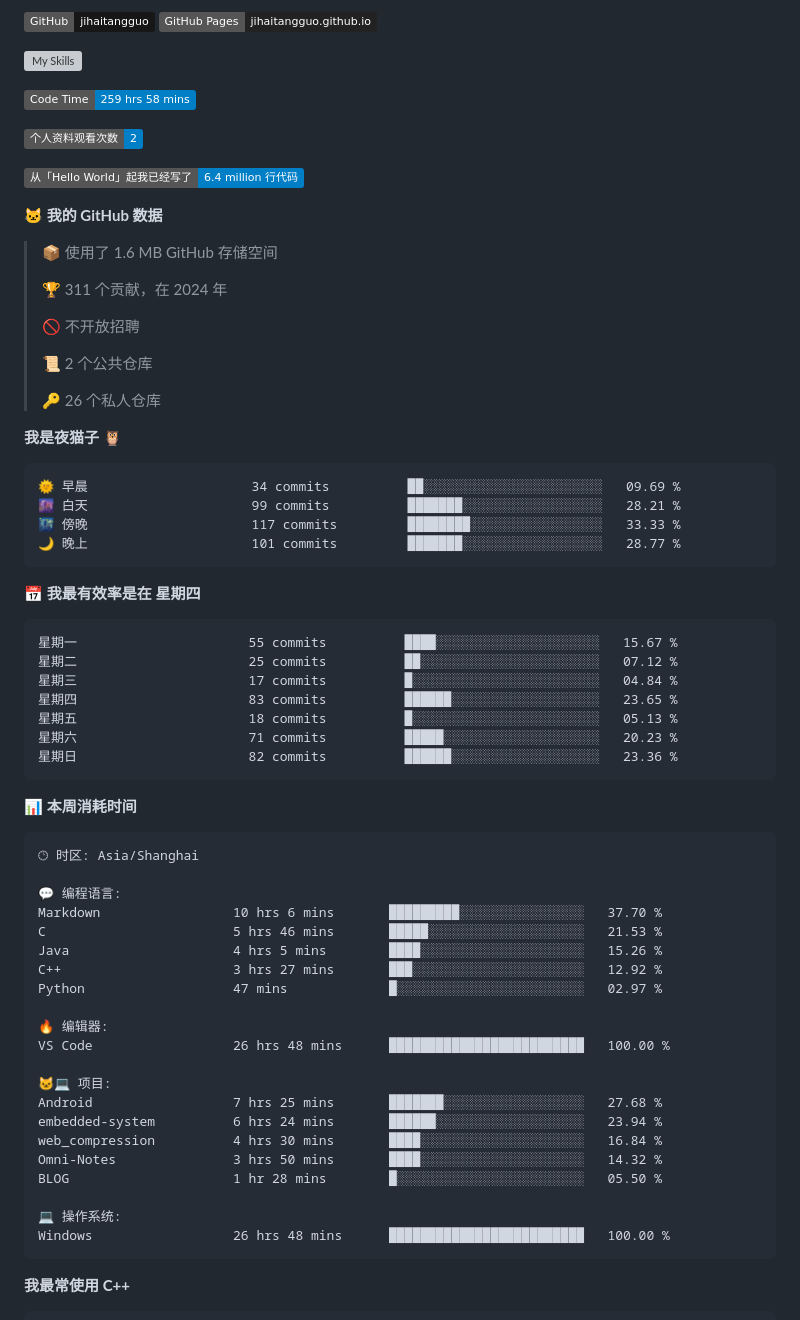
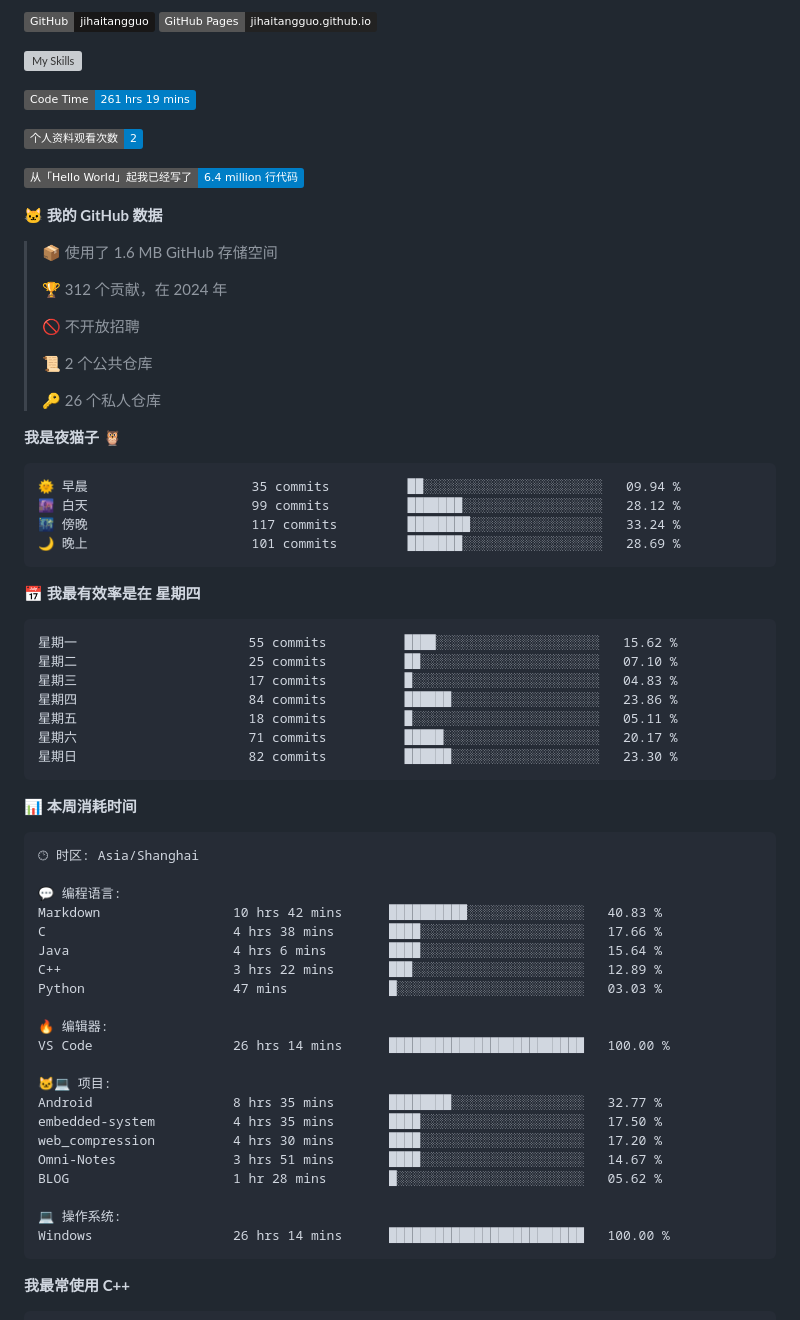
Before and after one commit to sunboyallen/sunboyallen, a Markdown page: README.md, the part around one of its changes. Rendered like a GitHub page; badges without logos; grey boxes are pictures that could not be loaded.

Commit message:
Updated with Dev Metrics

````diff
--- a/README.md
+++ b/README.md
@@ -12,7 +12,7 @@
 ![My Skills](https://skillicons.dev/icons?i=anaconda,bash,c,cmake,cpp,css,discord,django,docker,git,github,gitlab,gmail,html,js,latex,linux,md,nodejs,opencv,postman,powershell,py,visualstudio,vscode,vue)
 
 <!--START_SECTION:waka-->
-![Code Time](http://img.shields.io/badge/Code%20Time-259%20hrs%2058%20mins-blue)
+![Code Time](http://img.shields.io/badge/Code%20Time-261%20hrs%2019%20mins-blue)
 
 ![Profile Views](http://img.shields.io/badge/%E4%B8%AA%E4%BA%BA%E8%B5%84%E6%96%99%E8%A7%82%E7%9C%8B%E6%AC%A1%E6%95%B0-2-blue)
 
@@ -22,7 +22,7 @@
 
 > 📦  使用了 1.6 MB GitHub 存储空间
  >
-> 🏆 311 个贡献，在 2024 年
+> 🏆 312 个贡献，在 2024 年
  >
 > 🚫 不开放招聘
  >
@@ -33,21 +33,21 @@
 **我是夜猫子 🦉**
 
 ```text
-🌞 早晨                     34 commits          ██░░░░░░░░░░░░░░░░░░░░░░░   09.69 %
-🌆 白天                     99 commits          ███████░░░░░░░░░░░░░░░░░░   28.21 %
-🌃 傍晚                     117 commits         ████████░░░░░░░░░░░░░░░░░   33.33 %
-🌙 晚上                     101 commits         ███████░░░░░░░░░░░░░░░░░░   28.77 %
+🌞 早晨                     35 commits          ██░░░░░░░░░░░░░░░░░░░░░░░   09.94 %
+🌆 白天                     99 commits          ███████░░░░░░░░░░░░░░░░░░   28.12 %
+🌃 傍晚                     117 commits         ████████░░░░░░░░░░░░░░░░░   33.24 %
+🌙 晚上                     101 commits         ███████░░░░░░░░░░░░░░░░░░   28.69 %
 ```
 📅 **我最有效率是在 星期四**
 
 ```text
-星期一                      55 commits          ████░░░░░░░░░░░░░░░░░░░░░   15.67 %
-星期二                      25 commits          ██░░░░░░░░░░░░░░░░░░░░░░░   07.12 %
-星期三                      17 commits          █░░░░░░░░░░░░░░░░░░░░░░░░   04.84 %
-星期四                      83 commits          ██████░░░░░░░░░░░░░░░░░░░   23.65 %
-星期五                      18 commits          █░░░░░░░░░░░░░░░░░░░░░░░░   05.13 %
-星期六                      71 commits          █████░░░░░░░░░░░░░░░░░░░░   20.23 %
-星期日                      82 commits          ██████░░░░░░░░░░░░░░░░░░░   23.36 %
+星期一                      55 commits          ████░░░░░░░░░░░░░░░░░░░░░   15.62 %
+星期二                      25 commits          ██░░░░░░░░░░░░░░░░░░░░░░░   07.10 %
+星期三                      17 commits          █░░░░░░░░░░░░░░░░░░░░░░░░   04.83 %
+星期四                      84 commits          ██████░░░░░░░░░░░░░░░░░░░   23.86 %
+星期五                      18 commits          █░░░░░░░░░░░░░░░░░░░░░░░░   05.11 %
+星期六                      71 commits          █████░░░░░░░░░░░░░░░░░░░░   20.17 %
+星期日                      82 commits          ██████░░░░░░░░░░░░░░░░░░░   23.30 %
 ```
 
 
@@ -57,24 +57,24 @@
 🕑︎ 时区: Asia/Shanghai
 
 💬 编程语言:
-Markdown                 10 hrs 6 mins       █████████░░░░░░░░░░░░░░░░   37.70 %
-C                        5 hrs 46 mins       █████░░░░░░░░░░░░░░░░░░░░   21.53 %
-Java                     4 hrs 5 mins        ████░░░░░░░░░░░░░░░░░░░░░   15.26 %
-C++                      3 hrs 27 mins       ███░░░░░░░░░░░░░░░░░░░░░░   12.92 %
-Python                   47 mins             █░░░░░░░░░░░░░░░░░░░░░░░░   02.97 %
+Markdown                 10 hrs 42 mins      ██████████░░░░░░░░░░░░░░░   40.83 %
+C                        4 hrs 38 mins       ████░░░░░░░░░░░░░░░░░░░░░   17.66 %
+Java                     4 hrs 6 mins        ████░░░░░░░░░░░░░░░░░░░░░   15.64 %
+C++                      3 hrs 22 mins       ███░░░░░░░░░░░░░░░░░░░░░░   12.89 %
+Python                   47 mins             █░░░░░░░░░░░░░░░░░░░░░░░░   03.03 %
 
 🔥 编辑器:
-VS Code                  26 hrs 48 mins      █████████████████████████   100.00 %
+VS Code                  26 hrs 14 mins      █████████████████████████   100.00 %
 
 🐱‍💻 项目:
-Android                  7 hrs 25 mins       ███████░░░░░░░░░░░░░░░░░░   27.68 %
-embedded-system          6 hrs 24 mins       ██████░░░░░░░░░░░░░░░░░░░   23.94 %
-web_compression          4 hrs 30 mins       ████░░░░░░░░░░░░░░░░░░░░░   16.84 %
-Omni-Notes               3 hrs 50 mins       ████░░░░░░░░░░░░░░░░░░░░░   14.32 %
-BLOG                     1 hr 28 mins        █░░░░░░░░░░░░░░░░░░░░░░░░   05.50 %
+Android                  8 hrs 35 mins       ████████░░░░░░░░░░░░░░░░░   32.77 %
+embedded-system          4 hrs 35 mins       ████░░░░░░░░░░░░░░░░░░░░░   17.50 %
+web_compression          4 hrs 30 mins       ████░░░░░░░░░░░░░░░░░░░░░   17.20 %
+Omni-Notes               3 hrs 51 mins       ████░░░░░░░░░░░░░░░░░░░░░   14.67 %
+BLOG                     1 hr 28 mins        █░░░░░░░░░░░░░░░░░░░░░░░░   05.62 %
 
 💻 操作系统:
-Windows                  26 hrs 48 mins      █████████████████████████   100.00 %
+Windows                  26 hrs 14 mins      █████████████████████████   100.00 %
 ```
 
 **我最常使用 C++**
````
Also changed, not shown: other parts of README.md (+1 -1 lines).
